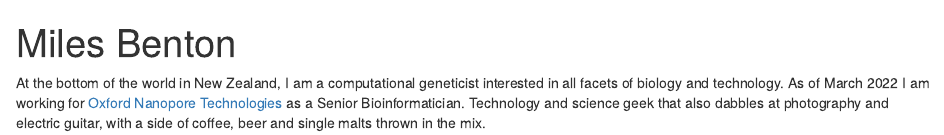
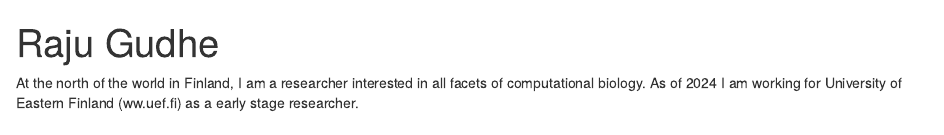
Before and after one commit to rajgudhe/rajgudhe.github.io, an R Markdown document (index.Rmd): the page in a window 1100 px wide, from its top. Rendered offline with R 4.5, knitr and Pandoc, with nearby package versions; drawn as R Markdown's standard HTML page in place of the format the file asks for.

Commit message:
Update index.Rmd

```diff
--- a/index.Rmd
+++ b/index.Rmd
@@ -1,6 +1,6 @@
 ---
-title: "Miles Benton"
-image: "images/mbenton.jpg"
+title: "Raju Gudhe"
+image: "images/profile.jpg"
 color1: "#00416A"
 color2: "#536976"
 angle: 45
@@ -17,9 +17,7 @@ output:
   postcards::onofre
 ---
 
-At the bottom of the world in New Zealand, I am a computational geneticist
-interested in all facets of biology and technology. As of March 2022 I am working
-for [Oxford Nanopore Technologies](www.nanoporetech.com)
-as a Senior Bioinformatician. Technology and science geek that also dabbles
-at photography and electric guitar, with a side of coffee, beer and single
-malts thrown in the mix.
+At the north of the world in Finland, I am a researcher
+interested in all facets of computational biology. As of 2024 I am working
+for University of Eastern Finland (ww.uef.fi)
+as a early stage researcher.
```
